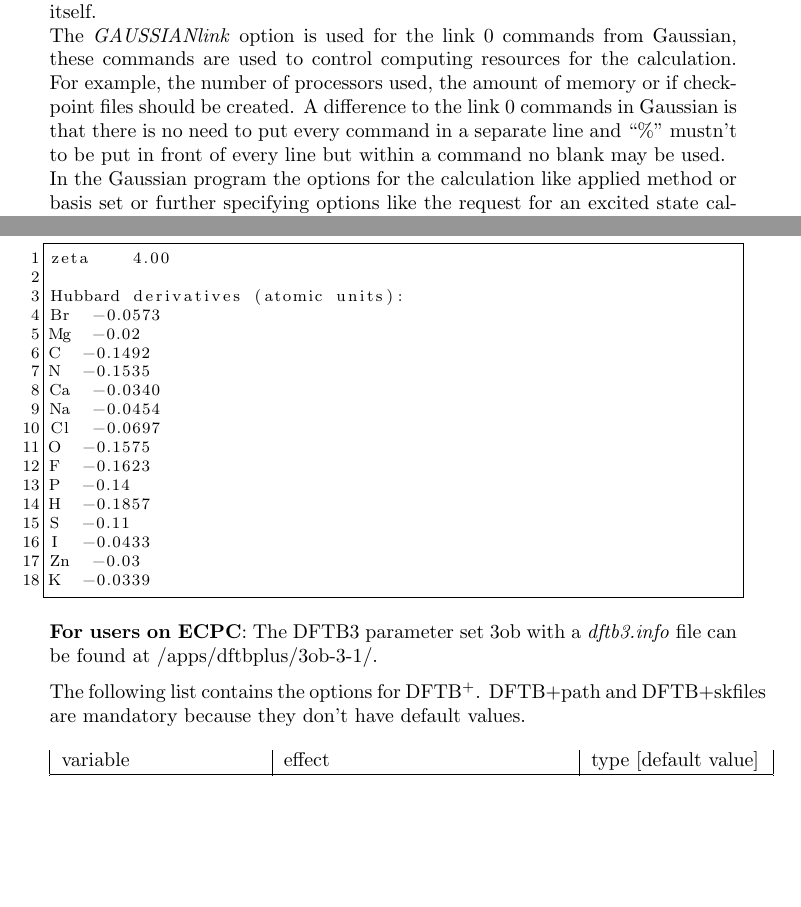
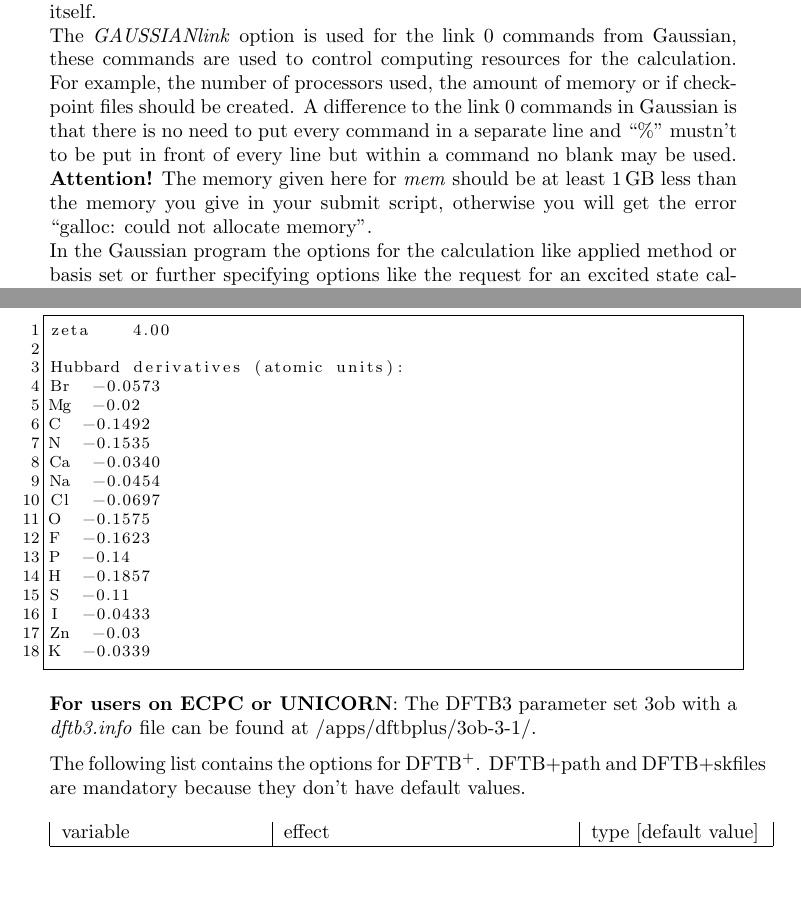
Before and after one commit to AKEngels/CAST, a LaTeX document (manual/castmanual.tex): two parts of pages 15 and 17 of 74, joined at a grey line, cut so that both start at the same text, the shorter picture padded with empty space. Compiled offline with pdfLaTeX.

Commit message:
update manual for UNICORN

```diff
--- a/manual/castmanual.tex
+++ b/manual/castmanual.tex
@@ -468,7 +468,7 @@ multipole moments (for example DMA multipoles).\\
 			%Gaussian
 			\subsubsection{Gaussian}
  When it is requested the options specified in the exemplary input shown below are put to use. The commands are the same as in Gaussian09\supercite{M.J.Frisch2009} or Gaussian16 itself.\\
-The \textit{GAUSSIANlink} option is used for the link 0 commands from Gaussian, these commands are used to control computing resources for the calculation. For example, the number of processors used, the amount of memory or if checkpoint files should be created. A difference to the link 0 commands in Gaussian is that there is no need to put every command in a separate line and ``\%'' mustn't to be put in front of every line but within a command no blank may be used.\\
+The \textit{GAUSSIANlink} option is used for the link 0 commands from Gaussian, these commands are used to control computing resources for the calculation. For example, the number of processors used, the amount of memory or if checkpoint files should be created. A difference to the link 0 commands in Gaussian is that there is no need to put every command in a separate line and ``\%'' mustn't to be put in front of every line but within a command no blank may be used. \textbf{Attention!} The memory given here for \textit{mem} should be at least 1\,GB less than the memory you give in your submit script, otherwise you will get the error ``galloc: could not allocate memory''.\\
 In the Gaussian program the options for the calculation like applied method or basis set or further specifying options like the request for an excited state calculation are all written in a single line. For user convenience and as a reminder this was split into two for the implementation in CAST. The lines \textit{GAUSSIANmethod} and \textit{GAUSSIANbasisset} perform this function in the implementation. This was done in an attempt to make the user consider if a basis set is needed, as methods like INDO\supercite{Pople1967} and ZINDO\supercite{Ridley1973,Ridley1976} do not need one, and which basis set would be appropriate.\\
 The Gaussian program needs information about the charge of the system and the multiplicity. These information are to be given at the options \textit{GAUSSIANcharge} and \textit{GAUSSIANmultiplicity}, respectively.\\
 To be able to use Gaussian, CAST must be given the information where the Gaussian program is located on the system the calculation is done on. The \textit{GAUSSIANpath} option is used to get this path.\\
@@ -543,7 +543,7 @@ Zn  -0.03
 K  -0.0339
 \end{lstlisting}
 
-\textbf{For users on ECPC}: The DFTB3 parameter set 3ob with a \textit{dftb3.info} file can be found at /apps/dftbplus/3ob-3-1/.
+\textbf{For users on ECPC or UNICORN}: The DFTB3 parameter set 3ob with a \textit{dftb3.info} file can be found at /apps/dftbplus/3ob-3-1/.
 
 
 The following list contains the options for DFTB\textsuperscript{+}. DFTB+path and DFTB+skfiles are mandatory because they don't have default values.
```
Also changed, not shown: manual/castmanual.tex (2 more changed lines).
